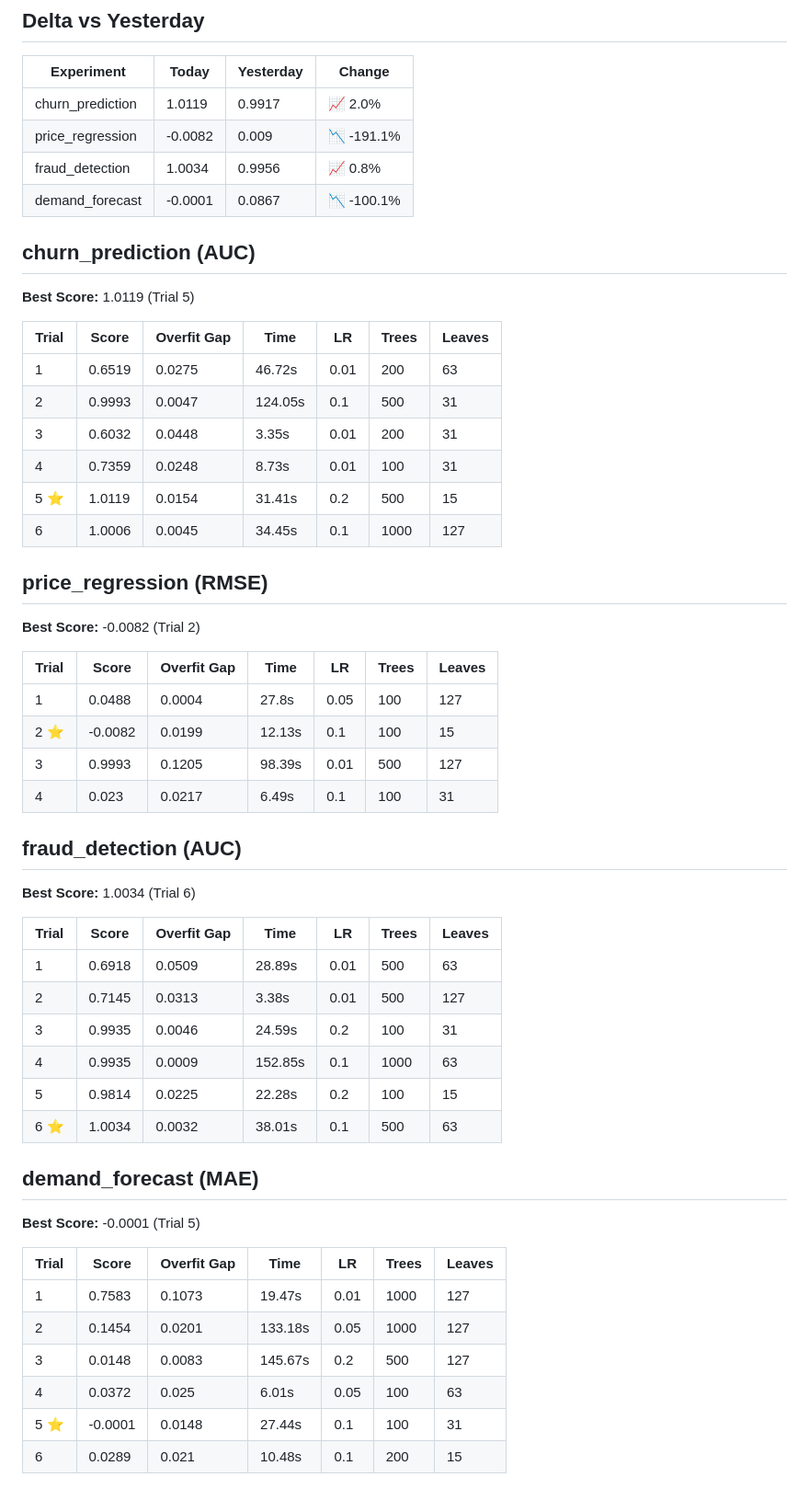
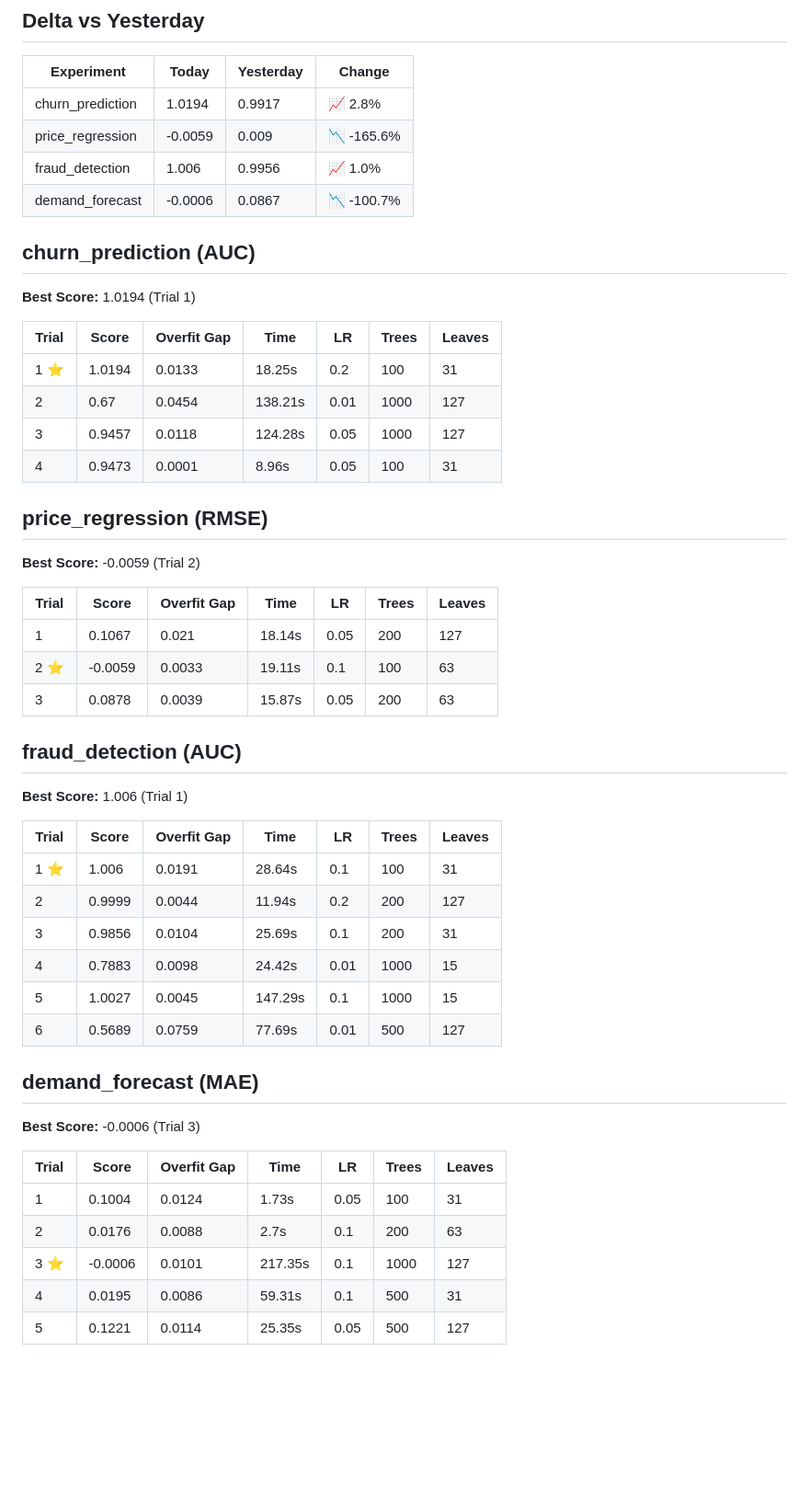
Before and after one commit to Atharv279/ml-experiments, a Markdown page: logs/2026-11-18.md, the part around one of its changes. Shown at 92% size. Rendered like a GitHub page; blank space fills up the shorter version.

```diff
--- a/logs/2026-11-18.md
+++ b/logs/2026-11-18.md
@@ -10,57 +10,53 @@
 
 | Experiment | Today | Yesterday | Change |
 |-----------|-------|-----------|--------|
-| churn_prediction | 1.0119 | 0.9917 | 📈 2.0% |
-| price_regression | -0.0082 | 0.009 | 📉 -191.1% |
-| fraud_detection | 1.0034 | 0.9956 | 📈 0.8% |
-| demand_forecast | -0.0001 | 0.0867 | 📉 -100.1% |
+| churn_prediction | 1.0194 | 0.9917 | 📈 2.8% |
+| price_regression | -0.0059 | 0.009 | 📉 -165.6% |
+| fraud_detection | 1.006 | 0.9956 | 📈 1.0% |
+| demand_forecast | -0.0006 | 0.0867 | 📉 -100.7% |
 
 ## churn_prediction (AUC)
 
-**Best Score:** 1.0119 (Trial 5)
+**Best Score:** 1.0194 (Trial 1)
 
 | Trial | Score | Overfit Gap | Time | LR | Trees | Leaves |
 |-------|-------|-------------|------|-----|-------|--------|
-| 1 | 0.6519 | 0.0275 | 46.72s | 0.01 | 200 | 63 |
-| 2 | 0.9993 | 0.0047 | 124.05s | 0.1 | 500 | 31 |
-| 3 | 0.6032 | 0.0448 | 3.35s | 0.01 | 200 | 31 |
-| 4 | 0.7359 | 0.0248 | 8.73s | 0.01 | 100 | 31 |
-| 5 ⭐ | 1.0119 | 0.0154 | 31.41s | 0.2 | 500 | 15 |
-| 6 | 1.0006 | 0.0045 | 34.45s | 0.1 | 1000 | 127 |
+| 1 ⭐ | 1.0194 | 0.0133 | 18.25s | 0.2 | 100 | 31 |
+| 2 | 0.67 | 0.0454 | 138.21s | 0.01 | 1000 | 127 |
+| 3 | 0.9457 | 0.0118 | 124.28s | 0.05 | 1000 | 127 |
+| 4 | 0.9473 | 0.0001 | 8.96s | 0.05 | 100 | 31 |
 
 ## price_regression (RMSE)
 
-**Best Score:** -0.0082 (Trial 2)
+**Best Score:** -0.0059 (Trial 2)
 
 | Trial | Score | Overfit Gap | Time | LR | Trees | Leaves |
 |-------|-------|-------------|------|-----|-------|--------|
-| 1 | 0.0488 | 0.0004 | 27.8s | 0.05 | 100 | 127 |
-| 2 ⭐ | -0.0082 | 0.0199 | 12.13s | 0.1 | 100 | 15 |
-| 3 | 0.9993 | 0.1205 | 98.39s | 0.01 | 500 | 127 |
-| 4 | 0.023 | 0.0217 | 6.49s | 0.1 | 100 | 31 |
+| 1 | 0.1067 | 0.021 | 18.14s | 0.05 | 200 | 127 |
+| 2 ⭐ | -0.0059 | 0.0033 | 19.11s | 0.1 | 100 | 63 |
+| 3 | 0.0878 | 0.0039 | 15.87s | 0.05 | 200 | 63 |
 
 ## fraud_detection (AUC)
 
-**Best Score:** 1.0034 (Trial 6)
+**Best Score:** 1.006 (Trial 1)
 
 | Trial | Score | Overfit Gap | Time | LR | Trees | Leaves |
 |-------|-------|-------------|------|-----|-------|--------|
-| 1 | 0.6918 | 0.0509 | 28.89s | 0.01 | 500 | 63 |
-| 2 | 0.7145 | 0.0313 | 3.38s | 0.01 | 500 | 127 |
-| 3 | 0.9935 | 0.0046 | 24.59s | 0.2 | 100 | 31 |
-| 4 | 0.9935 | 0.0009 | 152.85s | 0.1 | 1000 | 63 |
-| 5 | 0.9814 | 0.0225 | 22.28s | 0.2 | 100 | 15 |
-| 6 ⭐ | 1.0034 | 0.0032 | 38.01s | 0.1 | 500 | 63 |
+| 1 ⭐ | 1.006 | 0.0191 | 28.64s | 0.1 | 100 | 31 |
+| 2 | 0.9999 | 0.0044 | 11.94s | 0.2 | 200 | 127 |
+| 3 | 0.9856 | 0.0104 | 25.69s | 0.1 | 200 | 31 |
+| 4 | 0.7883 | 0.0098 | 24.42s | 0.01 | 1000 | 15 |
+| 5 | 1.0027 | 0.0045 | 147.29s | 0.1 | 1000 | 15 |
+| 6 | 0.5689 | 0.0759 | 77.69s | 0.01 | 500 | 127 |
 
 ## demand_forecast (MAE)
 
-**Best Score:** -0.0001 (Trial 5)
+**Best Score:** -0.0006 (Trial 3)
 
 | Trial | Score | Overfit Gap | Time | LR | Trees | Leaves |
 |-------|-------|-------------|------|-----|-------|--------|
-| 1 | 0.7583 | 0.1073 | 19.47s | 0.01 | 1000 | 127 |
-| 2 | 0.1454 | 0.0201 | 133.18s | 0.05 | 1000 | 127 |
-| 3 | 0.0148 | 0.0083 | 145.67s | 0.2 | 500 | 127 |
-| 4 | 0.0372 | 0.025 | 6.01s | 0.05 | 100 | 63 |
-| 5 ⭐ | -0.0001 | 0.0148 | 27.44s | 0.1 | 100 | 31 |
-| 6 | 0.0289 | 0.021 | 10.48s | 0.1 | 200 | 15 |
+| 1 | 0.1004 | 0.0124 | 1.73s | 0.05 | 100 | 31 |
+| 2 | 0.0176 | 0.0088 | 2.7s | 0.1 | 200 | 63 |
+| 3 ⭐ | -0.0006 | 0.0101 | 217.35s | 0.1 | 1000 | 127 |
+| 4 | 0.0195 | 0.0086 | 59.31s | 0.1 | 500 | 31 |
+| 5 | 0.1221 | 0.0114 | 25.35s | 0.05 | 500 | 127 |
```
Also changed, not shown: other parts of logs/2026-11-18.md (+1 -1 lines), logs/2026-11-18_dashboard.png, logs/2026-11-18_trend.png, 1 other file.
